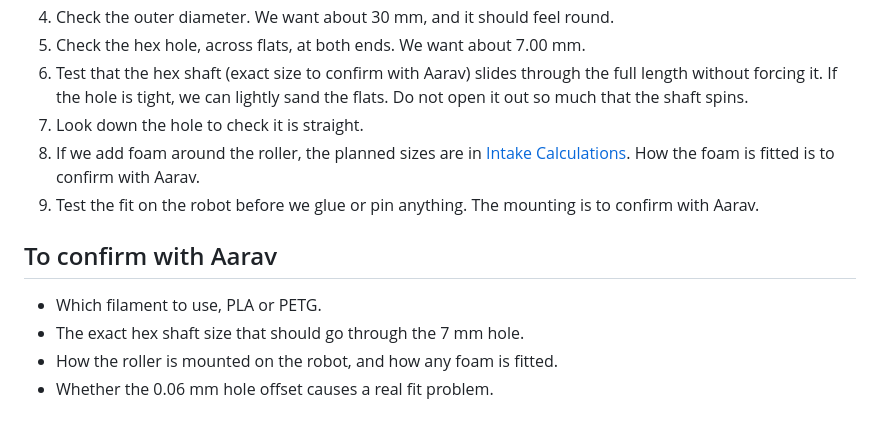
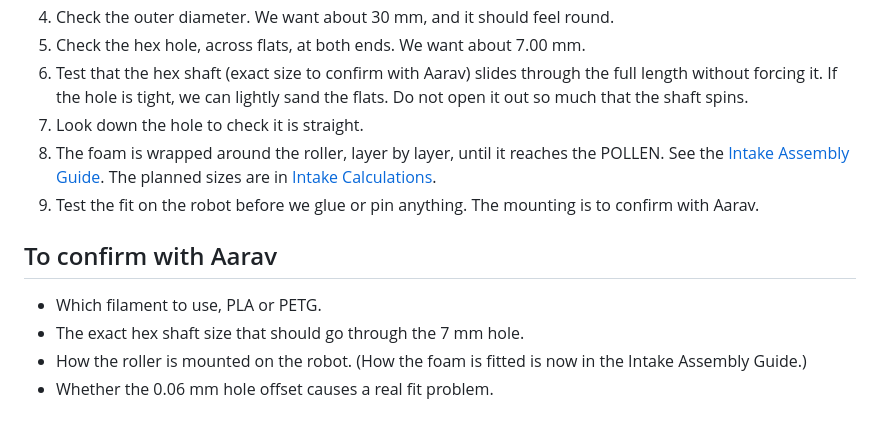
Before and after one commit to Aarav-111/FTC-Bangalore-Resources, a Markdown page: FTC Intake mechanism Upgrade/Printing Guide.md, the part around one of its changes. GitHub-like rendering.

```diff
--- a/FTC Intake mechanism Upgrade/Printing Guide.md
+++ b/FTC Intake mechanism Upgrade/Printing Guide.md
@@ -99,12 +113,12 @@ These numbers are from the solid mesh volume (119.27 cm3) at 100% infill. They d
 5. Check the hex hole, across flats, at both ends. We want about 7.00 mm.
 6. Test that the hex shaft (exact size to confirm with Aarav) slides through the full length without forcing it. If the hole is tight, we can lightly sand the flats. Do not open it out so much that the shaft spins.
 7. Look down the hole to check it is straight.
-8. If we add foam around the roller, the planned sizes are in [Intake Calculations](./Intake%20Calculations.md). How the foam is fitted is to confirm with Aarav.
+8. The foam is wrapped around the roller, layer by layer, until it reaches the POLLEN. See the [Intake Assembly Guide](../FTC%20Kits/Intake%20Upgrade%20Kit/Intake%20Assembly%20Guide.pdf). The planned sizes are in [Intake Calculations](./Intake%20Calculations.md).
 9. Test the fit on the robot before we glue or pin anything. The mounting is to confirm with Aarav.
 
 ## To confirm with Aarav
 
 - Which filament to use, PLA or PETG.
 - The exact hex shaft size that should go through the 7 mm hole.
-- How the roller is mounted on the robot, and how any foam is fitted.
+- How the roller is mounted on the robot. (How the foam is fitted is now in the Intake Assembly Guide.)
 - Whether the 0.06 mm hole offset causes a real fit problem.
```
Also changed, not shown: other parts of FTC Intake mechanism Upgrade/Printing Guide.md (+14 -0 lines), FTC Intake mechanism Upgrade/intake_attachment_end.png (added), FTC Intake mechanism Upgrade/intake_attachment_iso.png (added), FTC Intake mechanism Upgrade/intake_attachment_side.png (added), FTC Kits/Shooter Upgrade Kit/BOM & 3D printing Guide.md (renamed from FTC precise shooting mechanism/BOM & 3D printing Guide.md), 5 other files.
